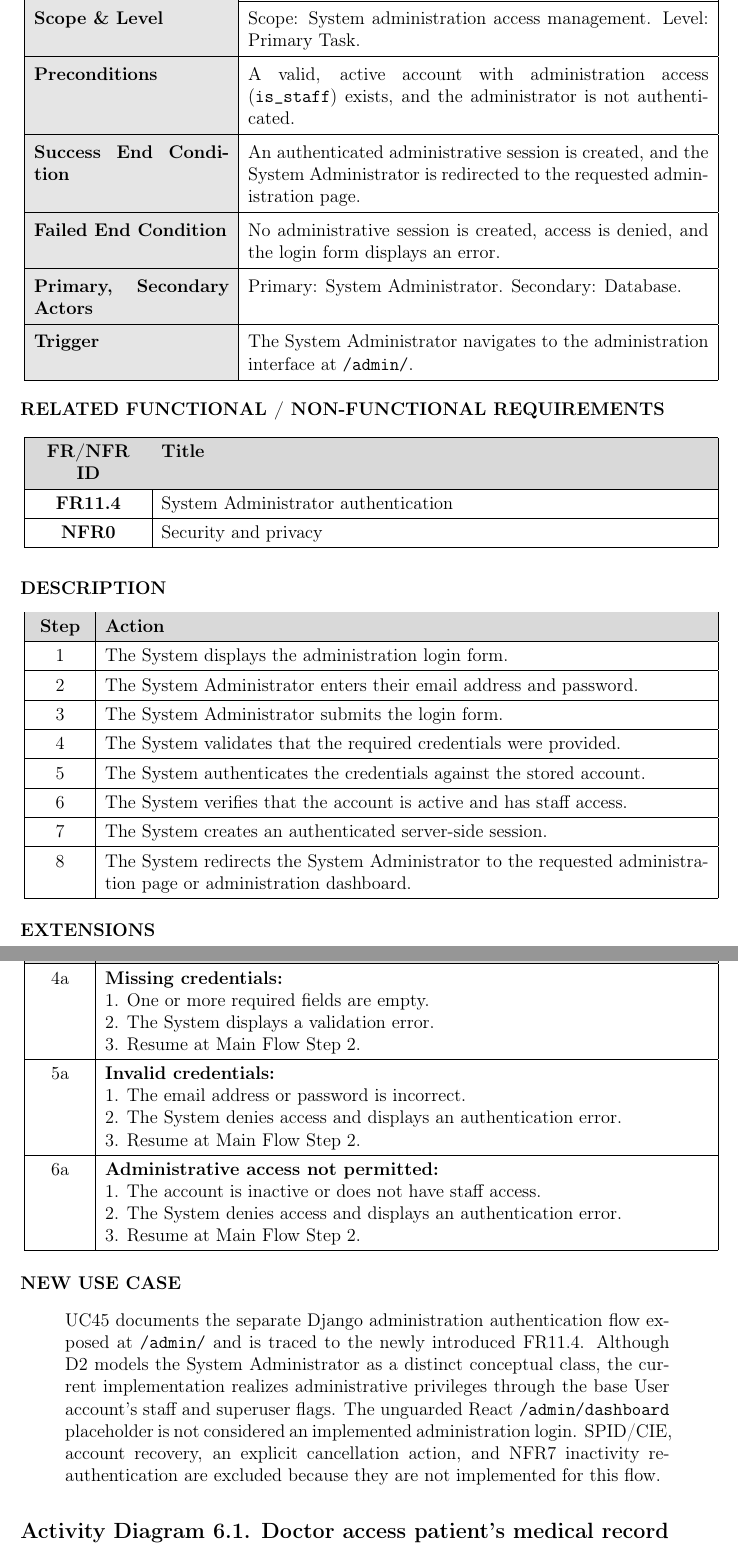
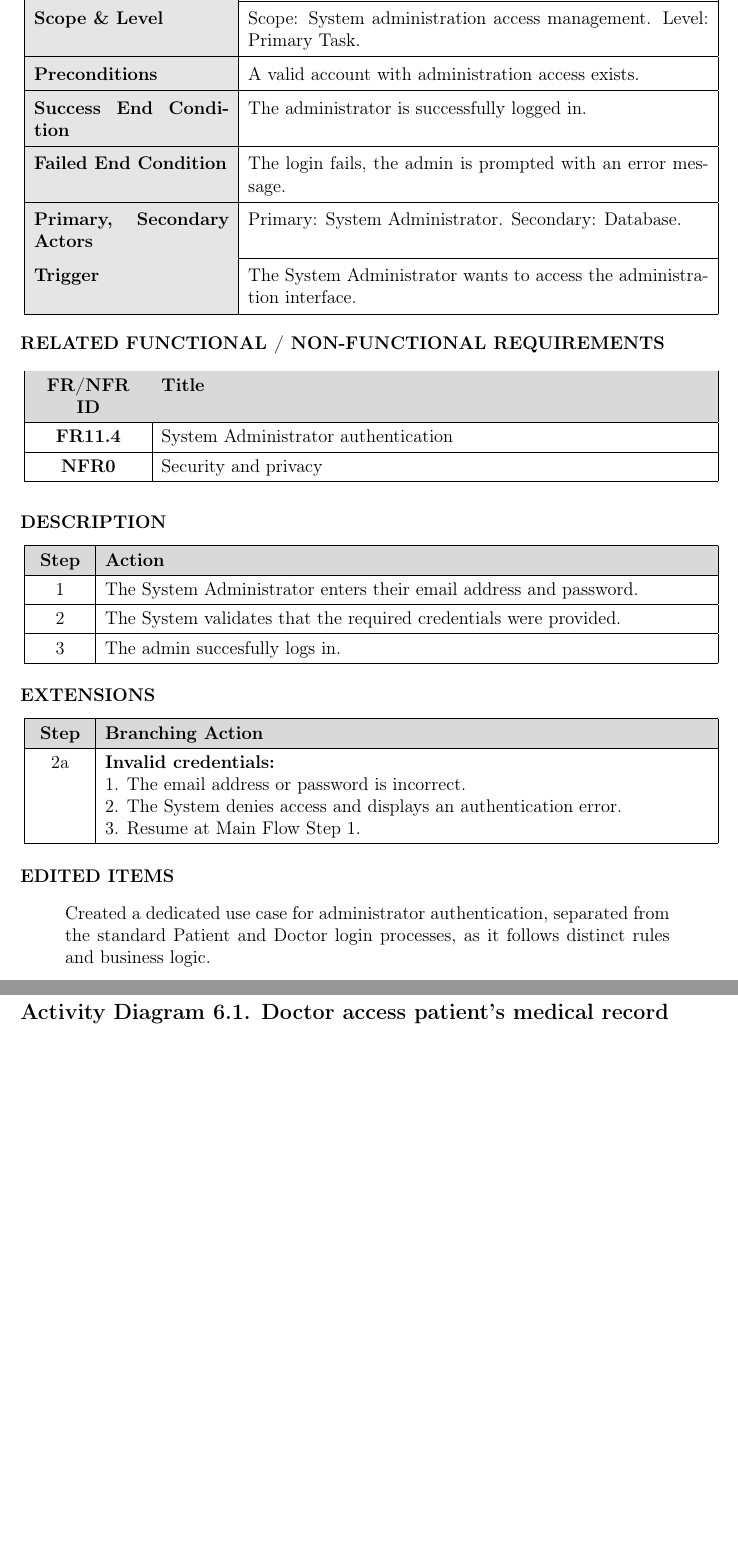
Before and after one commit to steGiro05/CursoRMaxinnDocuments, a LaTeX document (deliverable_three.tex): two parts of pages 22 and 23 of 76, joined at a grey line, cut so that both start at the same text, the shorter picture padded with empty space. Compiled offline with pdfLaTeX.

Commit message:
added use case admin login

```diff
--- a/deliverable_three.tex
+++ b/deliverable_three.tex
@@ -167,16 +167,6 @@
     \par\vspace{0.5cm}
 }
 
-% Environment for use cases introduced during implementation
-\newenvironment{ucnew}{
-    \noindent\textbf{NEW USE CASE} \par \vspace{0.1cm}
-    \begin{quote}
-}{
-    \end{quote}
-    \par\vspace{0.5cm}
-}
-
-
 \setcounter{secnumdepth}{0}
 \begin{document}
 
@@ -785,11 +777,11 @@ This change aligns the use case with the actual system implementation.
   {Admin Login}
   {To allow the System Administrator to authenticate and access the Django administration interface.}
   {Scope: System administration access management. Level: Primary Task.}
-  {A valid, active account with administration access (\texttt{is\_staff}) exists, and the administrator is not authenticated.}
-  {An authenticated administrative session is created, and the System Administrator is redirected to the requested administration page.}
-  {No administrative session is created, access is denied, and the login form displays an error.}
+  {A valid account with administration access exists.}
+  {The administrator is successfully logged in.}
+  {The login fails, the admin is prompted with an error message.}
   {Primary: System Administrator. Secondary: Database.}
-  {The System Administrator navigates to the administration interface at \texttt{/admin/}.}
+  {The System Administrator wants to access the administration interface.}
 
 \begin{ucrequirements}
     FR11.4 & System Administrator authentication \\ \hline
@@ -797,44 +789,21 @@ This change aligns the use case with the actual system implementation.
 \end{ucrequirements}
 
 \begin{ucflow}
-    1 & The System displays the administration login form. \\ \hline
-    2 & The System Administrator enters their email address and password. \\ \hline
-    3 & The System Administrator submits the login form. \\ \hline
-    4 & The System validates that the required credentials were provided. \\ \hline
-    5 & The System authenticates the credentials against the stored account. \\ \hline
-    6 & The System verifies that the account is active and has staff access. \\ \hline
-    7 & The System creates an authenticated server-side session. \\ \hline
-    8 & The System redirects the System Administrator to the requested administration page or administration dashboard. \\ \hline
+    1 & The System Administrator enters their email address and password. \\ \hline
+    2 & The System validates that the required credentials were provided. \\ \hline
+    3 & The admin succesfully logs in. \\ \hline
 \end{ucflow}
 
 \begin{ucextensions}
-    4a & \textbf{Missing credentials:}\newline
-         1. One or more required fields are empty.\newline
-         2. The System displays a validation error.\newline
-         3. Resume at Main Flow Step 2. \\ \hline
-
-    5a & \textbf{Invalid credentials:}\newline
+    2a & \textbf{Invalid credentials:}\newline
          1. The email address or password is incorrect.\newline
          2. The System denies access and displays an authentication error.\newline
-         3. Resume at Main Flow Step 2. \\ \hline
-
-    6a & \textbf{Administrative access not permitted:}\newline
-         1. The account is inactive or does not have staff access.\newline
-         2. The System denies access and displays an authentication error.\newline
-         3. Resume at Main Flow Step 2. \\ \hline
+         3. Resume at Main Flow Step 1. \\ \hline
 \end{ucextensions}
 
-\begin{ucnew}
-UC45 documents the separate Django administration authentication flow exposed
-at \texttt{/admin/} and is traced to the newly introduced FR11.4. Although D2
-models the System Administrator as a distinct conceptual class, the current
-implementation realizes administrative privileges through the base User
-account's staff and superuser flags. The unguarded React
-\texttt{/admin/dashboard} placeholder is not considered an implemented
-administration login. SPID/CIE, account recovery, an explicit cancellation
-action, and NFR7 inactivity re-authentication are excluded because they are not
-implemented for this flow.
-\end{ucnew}
+\begin{ucedits}
+Created a dedicated use case for administrator authentication, separated from the standard Patient and Doctor login processes, as it follows distinct rules and business logic.
+\end{ucedits}
 
 \begin{minipage}{\textwidth}
     \phantomsection
```
Also changed, not shown: deliverable_three.tex (4 more changed lines).
